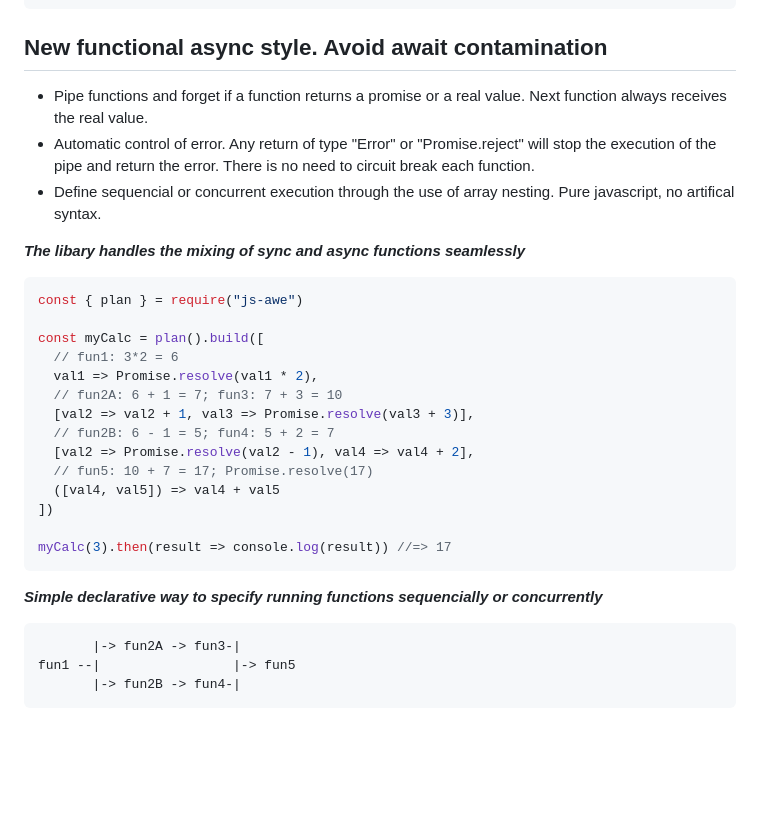
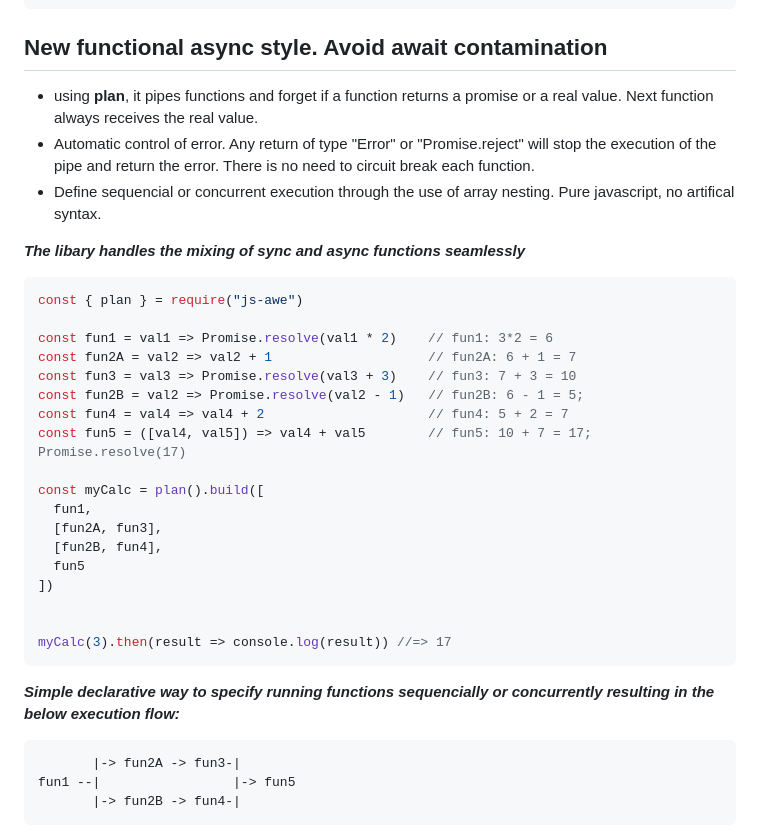
Before and after one commit to josuamanuel/js-awe, a Markdown page: README.md, the part around the change. Drawn GitHub-style; blank space fills up the shorter version.

Commit message:
improve readme.md

````diff
--- a/README.md
+++ b/README.md
@@ -76,7 +76,7 @@ If you want to have types and IntelliSense support in your javascript files, gra
 
 ## New functional async style. Avoid await contamination
 
-* Pipe functions and forget if a function returns a promise or a real value. Next function always receives the real value.
+* using **plan**, it pipes functions and forget if a function returns a promise or a real value. Next function always receives the real value.
 * Automatic control of error. Any return of type "Error" or "Promise.reject" will stop the execution of the pipe and return the error. There is no need to circuit break each function.
 * Define sequencial or concurrent execution through the use of array nesting. Pure javascript, no artifical syntax.
 
@@ -85,21 +85,25 @@ If you want to have types and IntelliSense support in your javascript files, gra
 ```javascript
 const { plan } = require("js-awe")
 
+const fun1 = val1 => Promise.resolve(val1 * 2)    // fun1: 3*2 = 6
+const fun2A = val2 => val2 + 1                    // fun2A: 6 + 1 = 7
+const fun3 = val3 => Promise.resolve(val3 + 3)    // fun3: 7 + 3 = 10
+const fun2B = val2 => Promise.resolve(val2 - 1)   // fun2B: 6 - 1 = 5;
+const fun4 = val4 => val4 + 2                     // fun4: 5 + 2 = 7
+const fun5 = ([val4, val5]) => val4 + val5        // fun5: 10 + 7 = 17; Promise.resolve(17)
+
 const myCalc = plan().build([
-  // fun1: 3*2 = 6
-  val1 => Promise.resolve(val1 * 2),
-  // fun2A: 6 + 1 = 7; fun3: 7 + 3 = 10
-  [val2 => val2 + 1, val3 => Promise.resolve(val3 + 3)],
-  // fun2B: 6 - 1 = 5; fun4: 5 + 2 = 7
-  [val2 => Promise.resolve(val2 - 1), val4 => val4 + 2],
-  // fun5: 10 + 7 = 17; Promise.resolve(17)
-  ([val4, val5]) => val4 + val5
+  fun1,
+  [fun2A, fun3],
+  [fun2B, fun4],
+  fun5
 ])
+
 
 myCalc(3).then(result => console.log(result)) //=> 17
 ```
 
-***Simple declarative way to specify running functions sequencially or concurrently***
+***Simple declarative way to specify running functions sequencially or concurrently resulting in the below execution flow:***
 
 ```plainText
        |-> fun2A -> fun3-|
````
